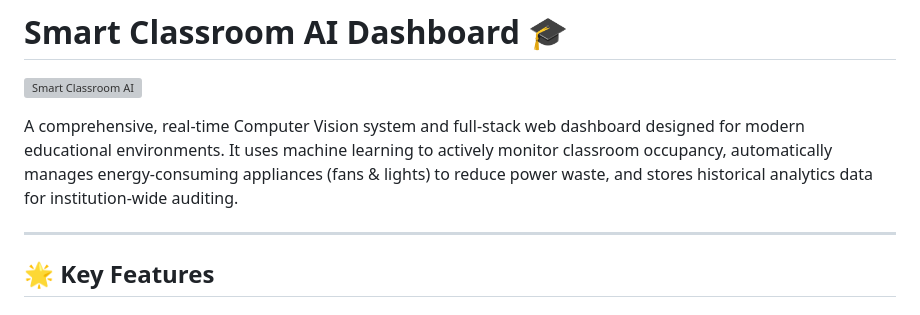
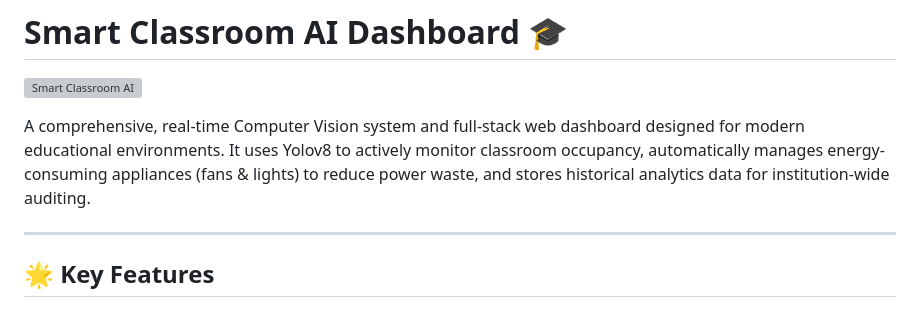
Before and after one commit to Arsalan0786/smart-classroom, a Markdown page: README.md, the part around the change. GitHub-like rendering; grey boxes are pictures that could not be loaded.

Commit message:
Made some changes in README.md

```diff
--- a/README.md
+++ b/README.md
@@ -2,7 +2,7 @@
 
 ![Smart Classroom AI](https://github.com/Arsalan0786/smart-classroom/assets/placeholder.png) <!-- Update this with an actual screenshot from your repo -->
 
-A comprehensive, real-time Computer Vision system and full-stack web dashboard designed for modern educational environments. It uses machine learning to actively monitor classroom occupancy, automatically manages energy-consuming appliances (fans & lights) to reduce power waste, and stores historical analytics data for institution-wide auditing.
+A comprehensive, real-time Computer Vision system and full-stack web dashboard designed for modern educational environments. It uses Yolov8 to actively monitor classroom occupancy, automatically manages energy-consuming appliances (fans & lights) to reduce power waste, and stores historical analytics data for institution-wide auditing.
 
 ---
 
```
